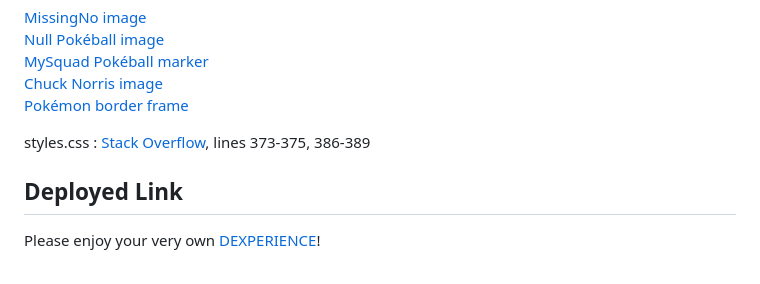
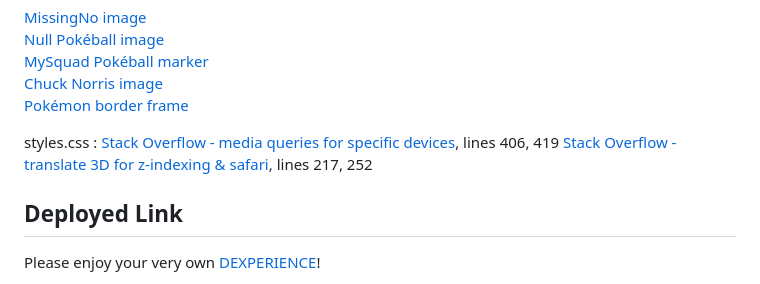
Before and after one commit to mintyry/DEXPERIENCE, a Markdown page: README.md, the part around the change. Rendered like a GitHub page.

Commit message:
edited credits for stack overflow

```diff
--- a/README.md
+++ b/README.md
@@ -113,7 +113,9 @@ Third-party Assets:
 [Chuck Norris image](https://thumbnails.texastribune.org/KYEV1fajbzd6ke87wdE80JjmlyI=/450x300/https://static.texastribune.org/media/images/chuck-norris1.jpg)
 [Pokémon border frame](https://github.com/luttje/css-pokemon-gameboy/blob/main/src/images/frame-hd.png)
 
-styles.css : [Stack Overflow](https://stackoverflow.com/questions/14381556/css3-media-queries-to-target-specific-device), lines 373-375, 386-389
+styles.css :
+[Stack Overflow - media queries for specific devices](https://stackoverflow.com/questions/14381556/css3-media-queries-to-target-specific-device), lines 406, 419
+[Stack Overflow - translate 3D for z-indexing & safari](https://stackoverflow.com/questions/40895387/z-index-not-working-on-safari-fine-on-firefox-and-chrome), lines 217, 252
 
 ## Deployed Link
 
```
